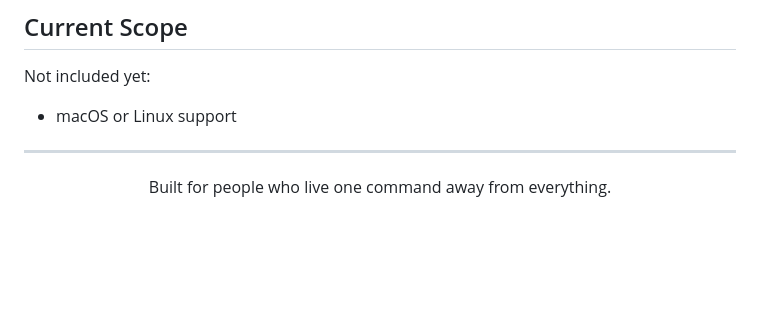
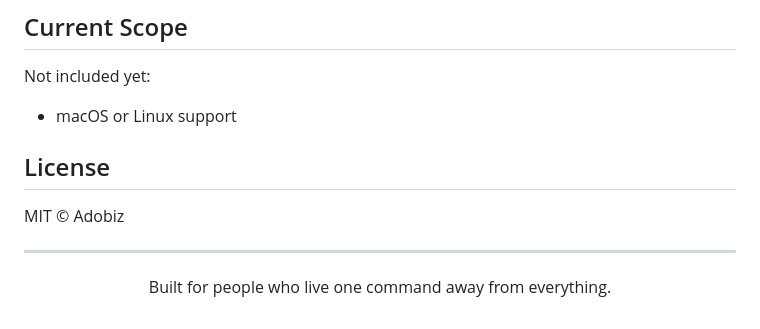
Before and after one commit to Adobiz/VibeKeys, a Markdown page: README.md, the part around the change. Drawn GitHub-style; blank space fills up the shorter version.

Commit message:
Update README
Update README

```diff
--- a/README.md
+++ b/README.md
@@ -202,6 +202,9 @@ Not included yet:
 
 - macOS or Linux support
 
+## License
+MIT © Adobiz
+
 ---
 
 <div align="center">
```
